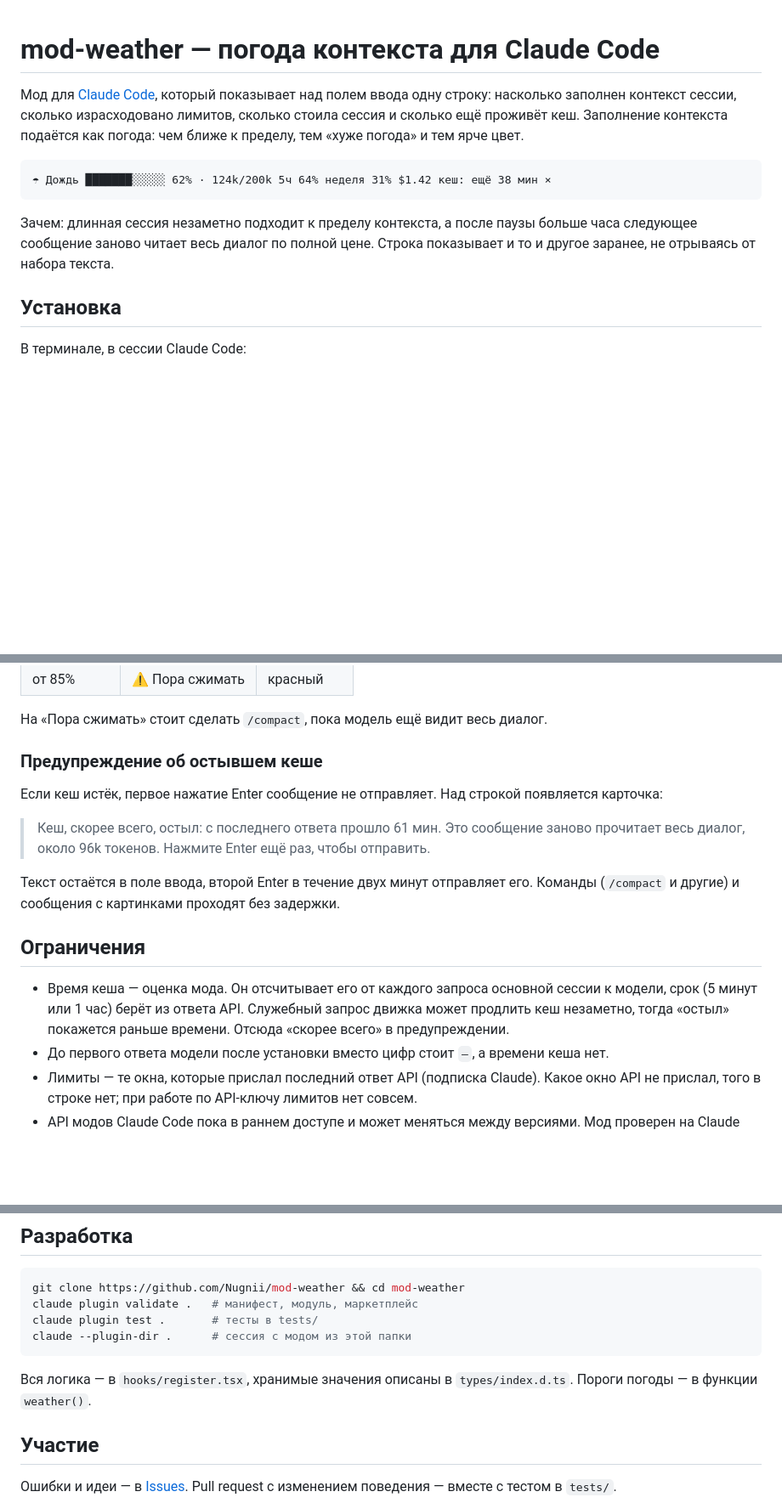
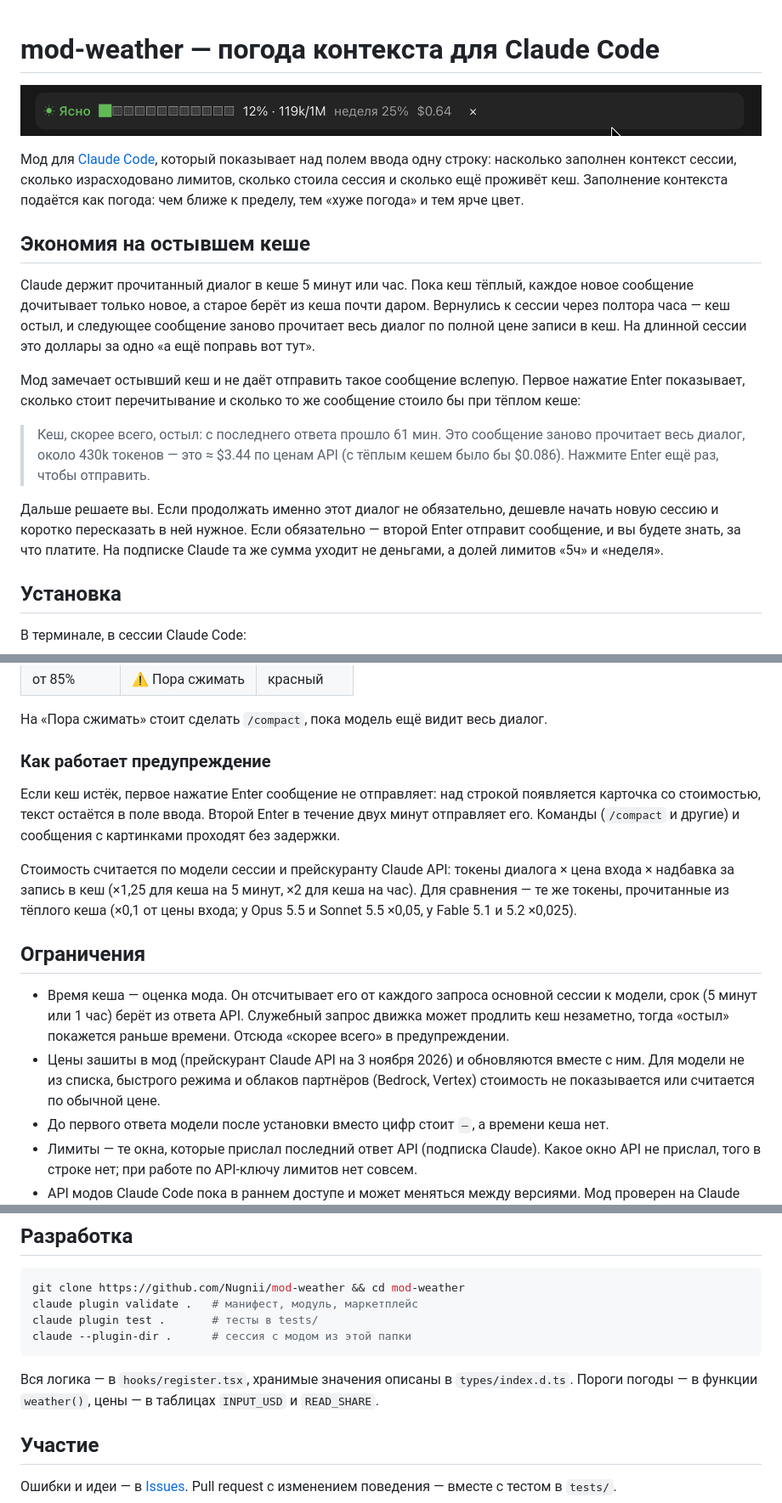
Before and after one commit to Nugnii/mod-weather, a Markdown page: README.md, 3 parts joined by grey strips. Shown at 85% size. GitHub-like rendering; pictures changed too: docs/weather.gif (added); blank space fills up the shorter version.

````diff
--- a/README.md
+++ b/README.md
@@ -1,12 +1,18 @@
 # mod-weather — погода контекста для Claude Code
+
+![Строка погоды контекста: от «Ясно» к «Облачно» по мере заполнения](docs/weather.gif)
 
 Мод для [Claude Code](https://code.claude.com), который показывает над полем ввода одну строку: насколько заполнен контекст сессии, сколько израсходовано лимитов, сколько стоила сессия и сколько ещё проживёт кеш. Заполнение контекста подаётся как погода: чем ближе к пределу, тем «хуже погода» и тем ярче цвет.
 
-```
-☂ Дождь ███████░░░░░ 62% · 124k/200k 5ч 64% неделя 31% $1.42 кеш: ещё 38 мин ×
-```
+## Экономия на остывшем кеше
 
-Зачем: длинная сессия незаметно подходит к пределу контекста, а после паузы больше часа следующее сообщение заново читает весь диалог по полной цене. Строка показывает и то и другое заранее, не отрываясь от набора текста.
+Claude держит прочитанный диалог в кеше 5 минут или час. Пока кеш тёплый, каждое новое сообщение дочитывает только новое, а старое берёт из кеша почти даром. Вернулись к сессии через полтора часа — кеш остыл, и следующее сообщение заново прочитает весь диалог по полной цене записи в кеш. На длинной сессии это доллары за одно «а ещё поправь вот тут».
+
+Мод замечает остывший кеш и не даёт отправить такое сообщение вслепую. Первое нажатие Enter показывает, сколько стоит перечитывание и сколько то же сообщение стоило бы при тёплом кеше:
+
+> Кеш, скорее всего, остыл: с последнего ответа прошло 61 мин. Это сообщение заново прочитает весь диалог, около 430k токенов — это ≈ $3.44 по ценам API (с тёплым кешем было бы $0.086). Нажмите Enter ещё раз, чтобы отправить.
+
+Дальше решаете вы. Если продолжать именно этот диалог не обязательно, дешевле начать новую сессию и коротко пересказать в ней нужное. Если обязательно — второй Enter отправит сообщение, и вы будете знать, за что платите. На подписке Claude та же сумма уходит не деньгами, а долей лимитов «5ч» и «неделя».
 
 ## Установка
 
@@ -51,17 +57,16 @@ claude plugin install context-weather --marketplace Nugnii/mod-weather
 
 На «Пора сжимать» стоит сделать `/compact`, пока модель ещё видит весь диалог.
 
-### Предупреждение об остывшем кеше
+### Как работает предупреждение
 
-Если кеш истёк, первое нажатие Enter сообщение не отправляет. Над строкой появляется карточка:
+Если кеш истёк, первое нажатие Enter сообщение не отправляет: над строкой появляется карточка со стоимостью, текст остаётся в поле ввода. Второй Enter в течение двух минут отправляет его. Команды (`/compact` и другие) и сообщения с картинками проходят без задержки.
 
-> Кеш, скорее всего, остыл: с последнего ответа прошло 61 мин. Это сообщение заново прочитает весь диалог, около 96k токенов. Нажмите Enter ещё раз, чтобы отправить.
-
-Текст остаётся в поле ввода, второй Enter в течение двух минут отправляет его. Команды (`/compact` и другие) и сообщения с картинками проходят без задержки.
+Стоимость считается по модели сессии и прейскуранту Claude API: токены диалога × цена входа × надбавка за запись в кеш (×1,25 для кеша на 5 минут, ×2 для кеша на час). Для сравнения — те же токены, прочитанные из тёплого кеша (×0,1 от цены входа; у Opus 5.5 и Sonnet 5.5 ×0,05, у Fable 5.1 и 5.2 ×0,025).
 
 ## Ограничения
 
 - Время кеша — оценка мода. Он отсчитывает его от каждого запроса основной сессии к модели, срок (5 минут или 1 час) берёт из ответа API. Служебный запрос движка может продлить кеш незаметно, тогда «остыл» покажется раньше времени. Отсюда «скорее всего» в предупреждении.
+- Цены зашиты в мод (прейскурант Claude API на 3 ноября 2026) и обновляются вместе с ним. Для модели не из списка, быстрого режима и облаков партнёров (Bedrock, Vertex) стоимость не показывается или считается по обычной цене.
 - До первого ответа модели после установки вместо цифр стоит `—`, а времени кеша нет.
 - Лимиты — те окна, которые прислал последний ответ API (подписка Claude). Какое окно API не прислал, того в строке нет; при работе по API-ключу лимитов нет совсем.
 - API модов Claude Code пока в раннем доступе и может меняться между версиями. Мод проверен на Claude Code 2.1.330.
@@ -75,7 +80,7 @@ claude plugin test .       # тесты в tests/
 claude --plugin-dir .      # сессия с модом из этой папки
 ```
 
-Вся логика — в `hooks/register.tsx`, хранимые значения описаны в `types/index.d.ts`. Пороги погоды — в функции `weather()`.
+Вся логика — в `hooks/register.tsx`, хранимые значения описаны в `types/index.d.ts`. Пороги погоды — в функции `weather()`, цены — в таблицах `INPUT_USD` и `READ_SHARE`.
 
 ## Участие
 
````
Also changed, not shown: CHANGELOG.md (+6 -0 lines), 4 other files.
